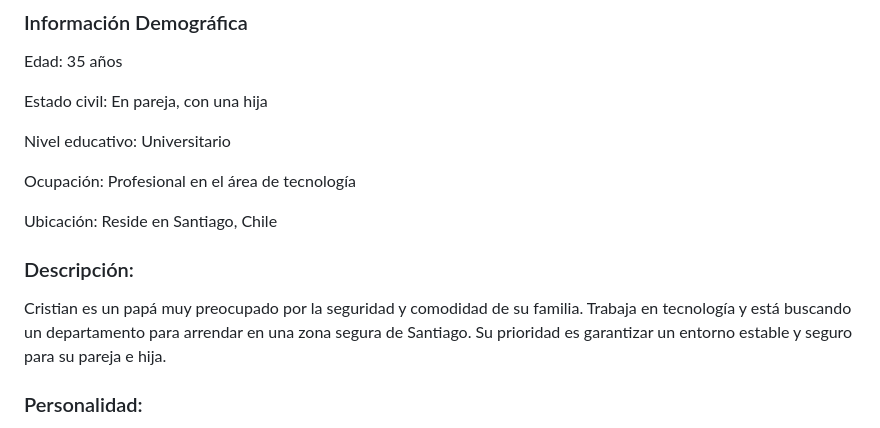
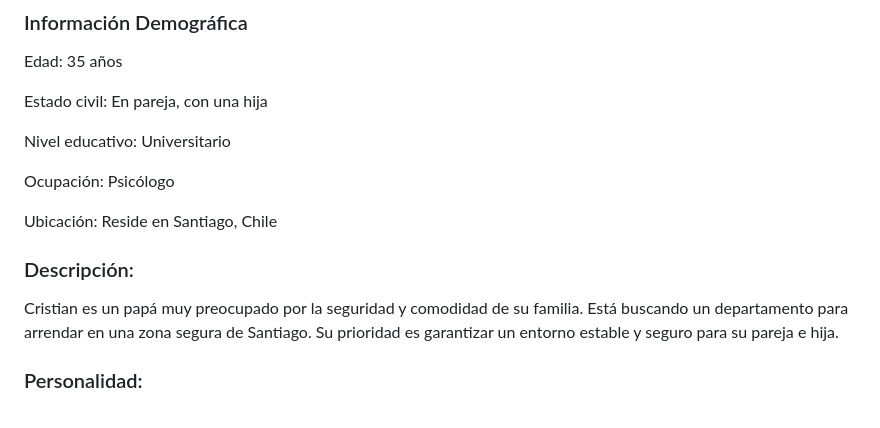
Before and after one commit to cristapia1/Repositorio-TAPIA-FLORES-AGUILERA-CORREA, a Markdown page: Entrega_03/Perfil de usuarios.md, the part around the change. Rendered like a GitHub page.

```diff
--- a/Entrega_03/Perfil de usuarios.md
+++ b/Entrega_03/Perfil de usuarios.md
@@ -6,12 +6,12 @@ Estado civil: En pareja, con una hija
 
 Nivel educativo: Universitario
 
-Ocupación: Profesional en el área de tecnología
+Ocupación: Psicólogo
 
 Ubicación: Reside en Santiago, Chile
 
 ### Descripción:
-Cristian es un papá muy preocupado por la seguridad y comodidad de su familia. Trabaja en tecnología y está buscando un departamento para arrendar en una zona segura de Santiago. Su prioridad es garantizar un entorno estable y seguro para su pareja e hija.
+Cristian es un papá muy preocupado por la seguridad y comodidad de su familia. Está buscando un departamento para arrendar en una zona segura de Santiago. Su prioridad es garantizar un entorno estable y seguro para su pareja e hija.
 
 ### Personalidad:
 Cristian es práctico, responsable y muy cuidadoso. Le gusta investigar a fondo antes de tomar cualquier decisión importante, asegurándose de que cada paso que da sea el mejor para su familia.
```
